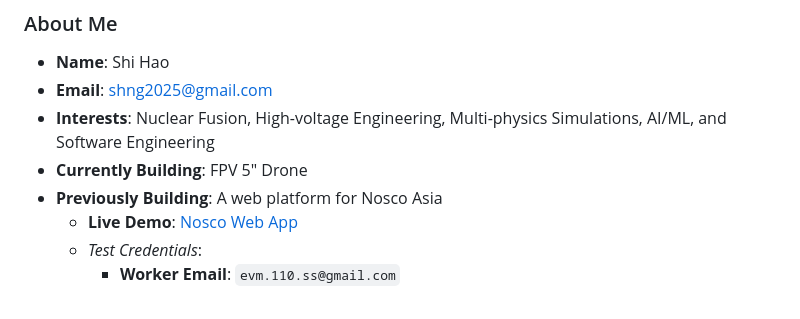
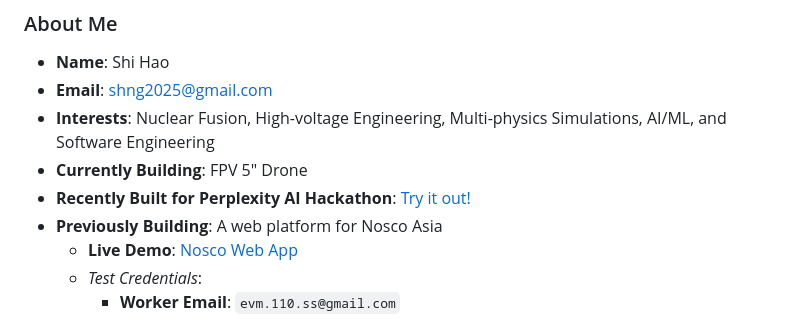
Before and after one commit to Ice-Citron/Ice-Citron, a Markdown page: README.md, the part around the change. Drawn GitHub-style.

```diff
--- a/README.md
+++ b/README.md
@@ -17,6 +17,7 @@ My favourite YouTubers are thrite, Grian, WolfyPlayz and Ken (Clash Royale).
 - **Email**: [shng2025@gmail.com](mailto:shng2025@gmail.com)
 - **Interests**: Nuclear Fusion, High-voltage Engineering, Multi-physics Simulations, AI/ML, and Software Engineering
 - **Currently Building**: FPV 5" Drone
+- **Recently Built for Perplexity AI Hackathon**: [Try it out!](https://perplexity-news-3aba4.web.app/)
 - **Previously Building**: A web platform for Nosco Asia
   - **Live Demo**: [Nosco Web App](https://nosco-app-b5be4.web.app/)
   - *Test Credentials*:
```
